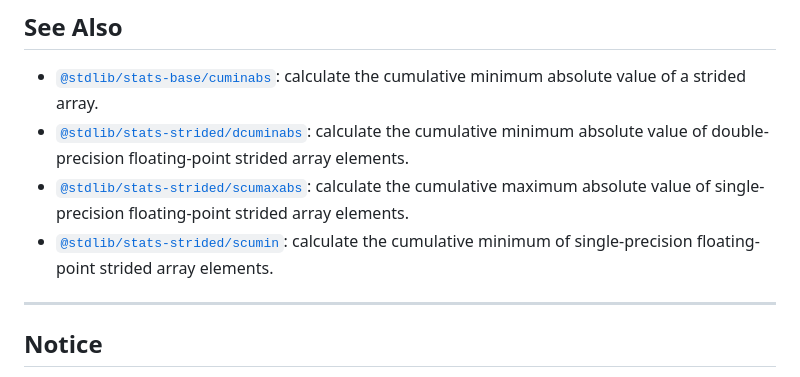
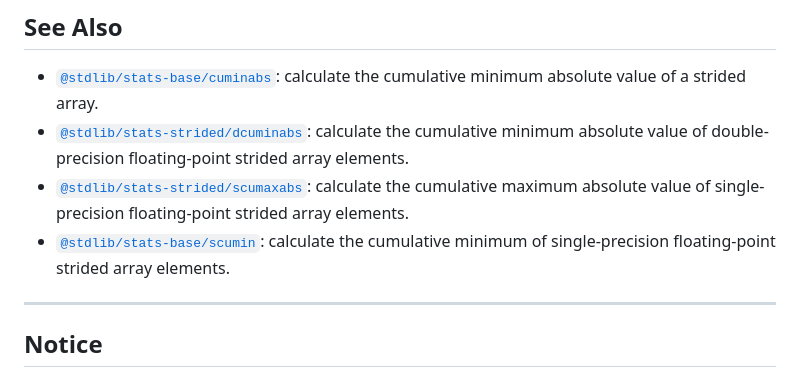
Before and after one commit to stdlib-js/stats-base-scuminabs, a Markdown page: README.md, the part around one of its changes. Drawn GitHub-style.

```diff
--- a/README.md
+++ b/README.md
@@ -337,7 +337,7 @@ int main( void ) {
 -   <span class="package-name">[`@stdlib/stats-base/cuminabs`][@stdlib/stats/base/cuminabs]</span><span class="delimiter">: </span><span class="description">calculate the cumulative minimum absolute value of a strided array.</span>
 -   <span class="package-name">[`@stdlib/stats-strided/dcuminabs`][@stdlib/stats/strided/dcuminabs]</span><span class="delimiter">: </span><span class="description">calculate the cumulative minimum absolute value of double-precision floating-point strided array elements.</span>
 -   <span class="package-name">[`@stdlib/stats-strided/scumaxabs`][@stdlib/stats/strided/scumaxabs]</span><span class="delimiter">: </span><span class="description">calculate the cumulative maximum absolute value of single-precision floating-point strided array elements.</span>
--   <span class="package-name">[`@stdlib/stats-strided/scumin`][@stdlib/stats/strided/scumin]</span><span class="delimiter">: </span><span class="description">calculate the cumulative minimum of single-precision floating-point strided array elements.</span>
+-   <span class="package-name">[`@stdlib/stats-base/scumin`][@stdlib/stats/base/scumin]</span><span class="delimiter">: </span><span class="description">calculate the cumulative minimum of single-precision floating-point strided array elements.</span>
 
 </section>
 
```
Also changed, not shown: other parts of README.md (+1 -1 lines), CHANGELOG.md (+0 -1 lines).
